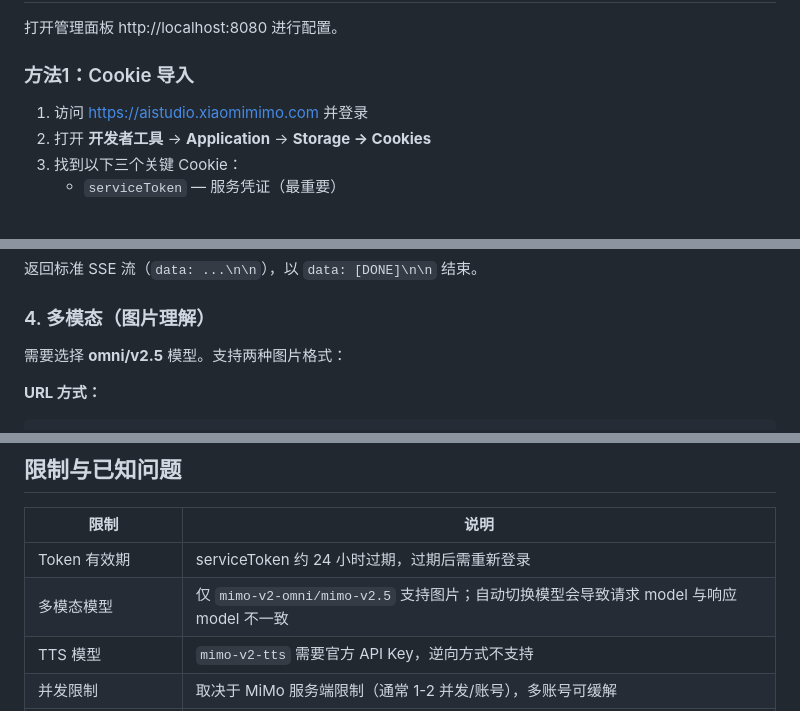
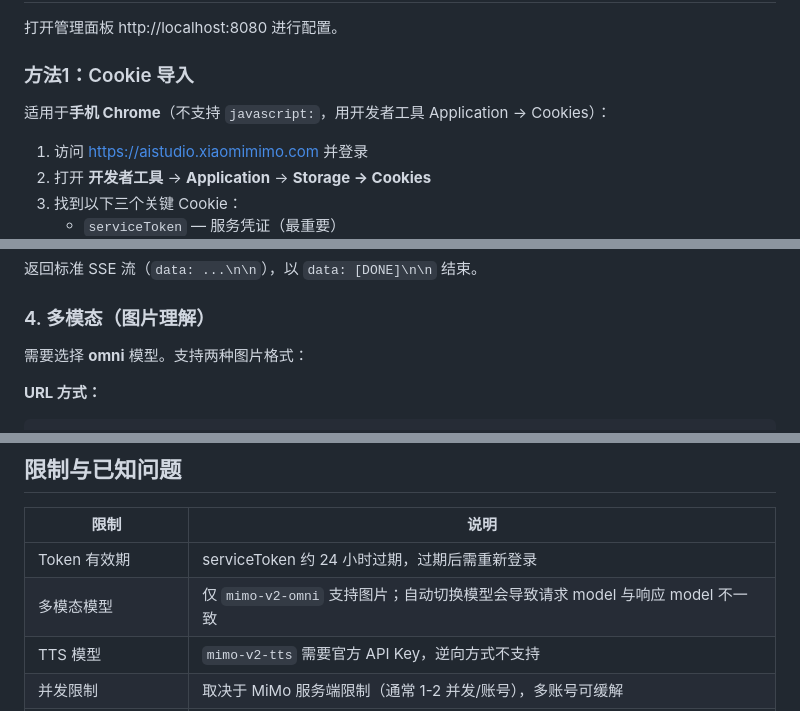
Before and after one commit to Fly143/MiMo2API, a Markdown page: README.md, 3 parts joined by grey strips. Rendered like a GitHub page; blank space fills up the shorter version.

````diff
--- a/README.md
+++ b/README.md
@@ -113,6 +117,8 @@ python main.py
 
 ### 方法1：Cookie 导入
 
+适用于**手机 Chrome**（不支持 `javascript:`，用开发者工具 Application → Cookies）：
+
 1. 访问 https://aistudio.xiaomimimo.com 并登录
 2. 打开 **开发者工具** → **Application** → **Storage → Cookies**
 3. 找到以下三个关键 Cookie：
@@ -182,7 +188,7 @@ curl http://localhost:8080/v1/chat/completions \
 
 ### 4. 多模态（图片理解）
 
-需要选择 **omni/v2.5** 模型。支持两种图片格式：
+需要选择 **omni** 模型。支持两种图片格式：
 
 **URL 方式：**
 ```bash
@@ -429,7 +435,7 @@ pip install -r requirements.txt
 | 限制 | 说明 |
 |------|------|
 | Token 有效期 | serviceToken 约 24 小时过期，过期后需重新登录 |
-| 多模态模型 | 仅 `mimo-v2-omni/mimo-v2.5` 支持图片；自动切换模型会导致请求 model 与响应 model 不一致 |
+| 多模态模型 | 仅 `mimo-v2-omni` 支持图片；自动切换模型会导致请求 model 与响应 model 不一致 |
 | TTS 模型 | `mimo-v2-tts` 需要官方 API Key，逆向方式不支持 |
 | 并发限制 | 取决于 MiMo 服务端限制（通常 1-2 并发/账号），多账号可缓解 |
 | 不支持 Embeddings | 仅实现 Chat Completions 端点 |
````
Also changed, not shown: other parts of README.md (+5 -1 lines).
